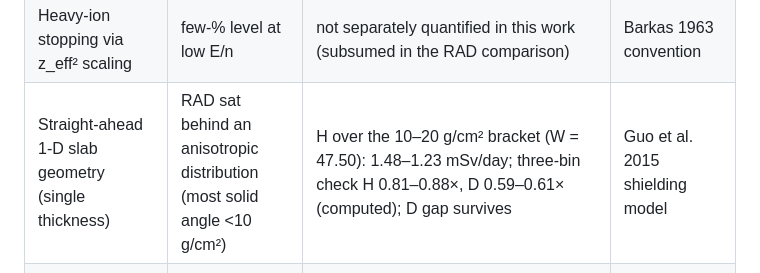
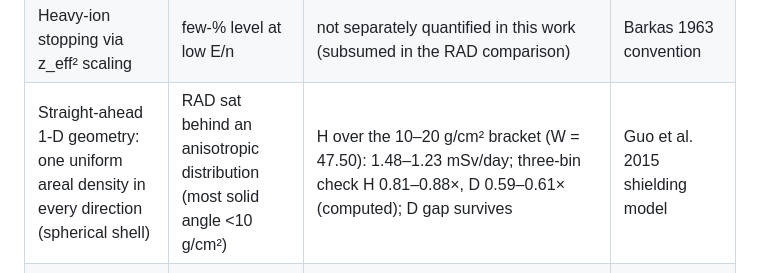
Before and after one commit to izbanovj3-prog/DOSEFIELD, a Markdown page: README.md, the part around the change. Drawn GitHub-style.

```diff
--- a/README.md
+++ b/README.md
@@ -209,7 +209,7 @@ labeled where it matters.
 | Shell, Barkas (z³), Bloch (z⁴) corrections omitted | stopping power error grows at low E | ≤1.55% (≥10 MeV), ≤4.03% (all E ≥1 MeV) — computed vs PSTAR every CI run | NIST PSTAR |
 | High-Z shield materials excluded | n/a (deliberately not offered) | reproducible as of 2026-08-31: max stopping-power deviation ≥10 MeV is **6.19% for lead (Z=82)** and **2.50% for titanium (Z=22)** vs **1.55% for shipped aluminium (Z=13)**, against a 2.5% gate — lead fails decisively, titanium only marginally. PSTAR tables and the check now ship (`data/pstar/{lead,titanium}.ts`, `test/highZRejection.test.ts`); the far larger percentages quoted historically are **not** what this repo computes. | this work vs NIST PSTAR (matno 082 / 022) |
 | Heavy-ion stopping via z_eff² scaling | few-% level at low E/n | not separately quantified in this work (subsumed in the RAD comparison) | Barkas 1963 convention |
-| Straight-ahead 1-D slab geometry (single thickness) | RAD sat behind an anisotropic distribution (most solid angle <10 g/cm²) | H over the 10–20 g/cm² bracket (W = 47.50): 1.48–1.23 mSv/day; three-bin check H 0.81–0.88×, D 0.59–0.61× (computed); D gap survives | Guo et al. 2015 shielding model |
+| Straight-ahead 1-D geometry: one uniform areal density in every direction (spherical shell) | RAD sat behind an anisotropic distribution (most solid angle <10 g/cm²) | H over the 10–20 g/cm² bracket (W = 47.50): 1.48–1.23 mSv/day; three-bin check H 0.81–0.88×, D 0.59–0.61× (computed); D gap survives | Guo et al. 2015 shielding model |
 | GCR spectra for Z ≥ 3 not directly constrained by AMS comparison | unknown sign | assumed comparable to H (±20%) — stated assumption | Norbury et al. 2018 covers H, He; Whitman et al. 2019 covers Li–O only |
 | Constant GCR rate over the mission (no solar-cycle variation, no SPE) | mission totals are snapshots at fixed W | direction known, magnitude scenario-dependent — not quantified in this work | labeled in UI timeline |
 | Thin-target tissue dose (point dose equivalent H in water — not effective dose E) | no body self-shielding in the headline number | organ panel adds 0.007/0.3/5 g/cm² depth-doses (computed); full phantom out of scope | NASA/NCRP depth convention |
```
Also changed, not shown: METHODS.md (+8 -6 lines).
